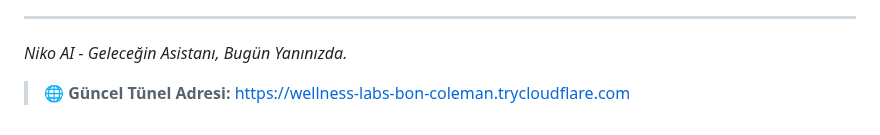
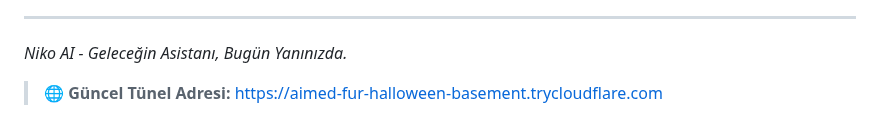
Before and after one commit to Memati8383/Niko-AI, a Markdown page: README.md, the part around the change. GitHub-like rendering.

Commit message:
Tünel adresi otomatik güncellendi

```diff
--- a/README.md
+++ b/README.md
@@ -246,4 +246,4 @@ Made with ❤️ in Turkey 🇹🇷
 
 _Niko AI - Geleceğin Asistanı, Bugün Yanınızda._
 
-> 🌐 **Güncel Tünel Adresi:** [https://wellness-labs-bon-coleman.trycloudflare.com](https://wellness-labs-bon-coleman.trycloudflare.com)
+> 🌐 **Güncel Tünel Adresi:** [https://aimed-fur-halloween-basement.trycloudflare.com](https://aimed-fur-halloween-basement.trycloudflare.com)
```
